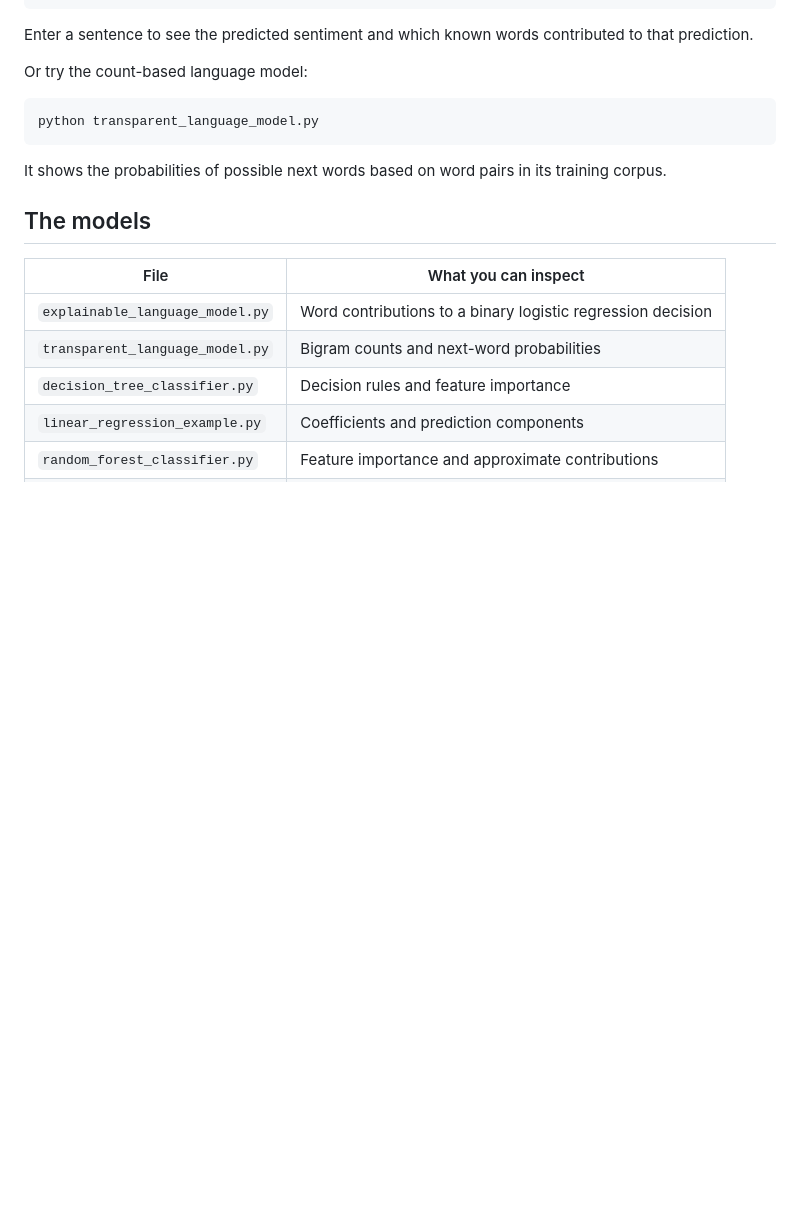
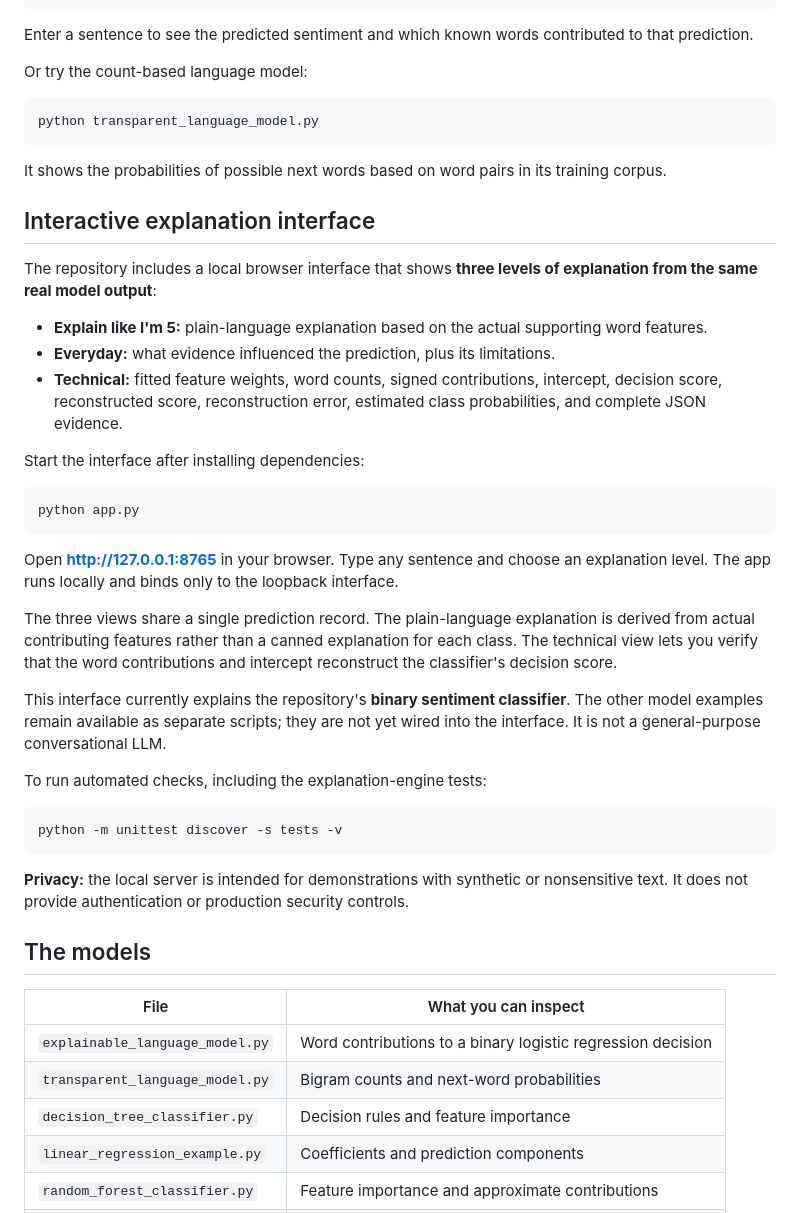
Before and after one commit to AmandaOlachea/Transparent-AI, a Markdown page: README.md, the part around the change. GitHub-like rendering; blank space fills up the shorter version.

Commit message:
Document interactive three-level explanation app

````diff
--- a/README.md
+++ b/README.md
@@ -39,6 +39,34 @@ python transparent_language_model.py
 
 It shows the probabilities of possible next words based on word pairs in its training corpus.
 
+## Interactive explanation interface
+
+The repository includes a local browser interface that shows **three levels of explanation from the same real model output**:
+
+- **Explain like I'm 5:** plain-language explanation based on the actual supporting word features.
+- **Everyday:** what evidence influenced the prediction, plus its limitations.
+- **Technical:** fitted feature weights, word counts, signed contributions, intercept, decision score, reconstructed score, reconstruction error, estimated class probabilities, and complete JSON evidence.
+
+Start the interface after installing dependencies:
+
+```bash
+python app.py
+```
+
+Open **http://127.0.0.1:8765** in your browser. Type any sentence and choose an explanation level. The app runs locally and binds only to the loopback interface.
+
+The three views share a single prediction record. The plain-language explanation is derived from actual contributing features rather than a canned explanation for each class. The technical view lets you verify that the word contributions and intercept reconstruct the classifier's decision score.
+
+This interface currently explains the repository's **binary sentiment classifier**. The other model examples remain available as separate scripts; they are not yet wired into the interface. It is not a general-purpose conversational LLM.
+
+To run automated checks, including the explanation-engine tests:
+
+```bash
+python -m unittest discover -s tests -v
+```
+
+**Privacy:** the local server is intended for demonstrations with synthetic or nonsensitive text. It does not provide authentication or production security controls.
+
 ## The models
 
 | File | What you can inspect |
````
